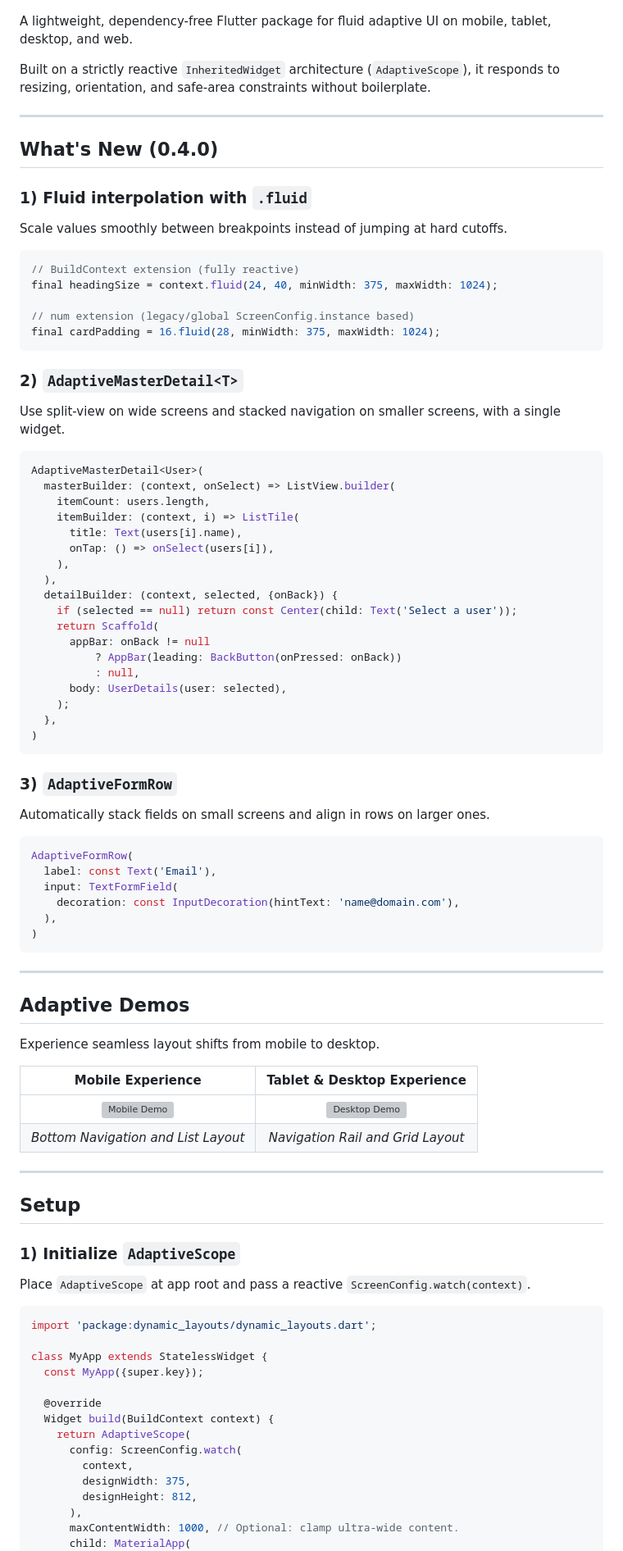
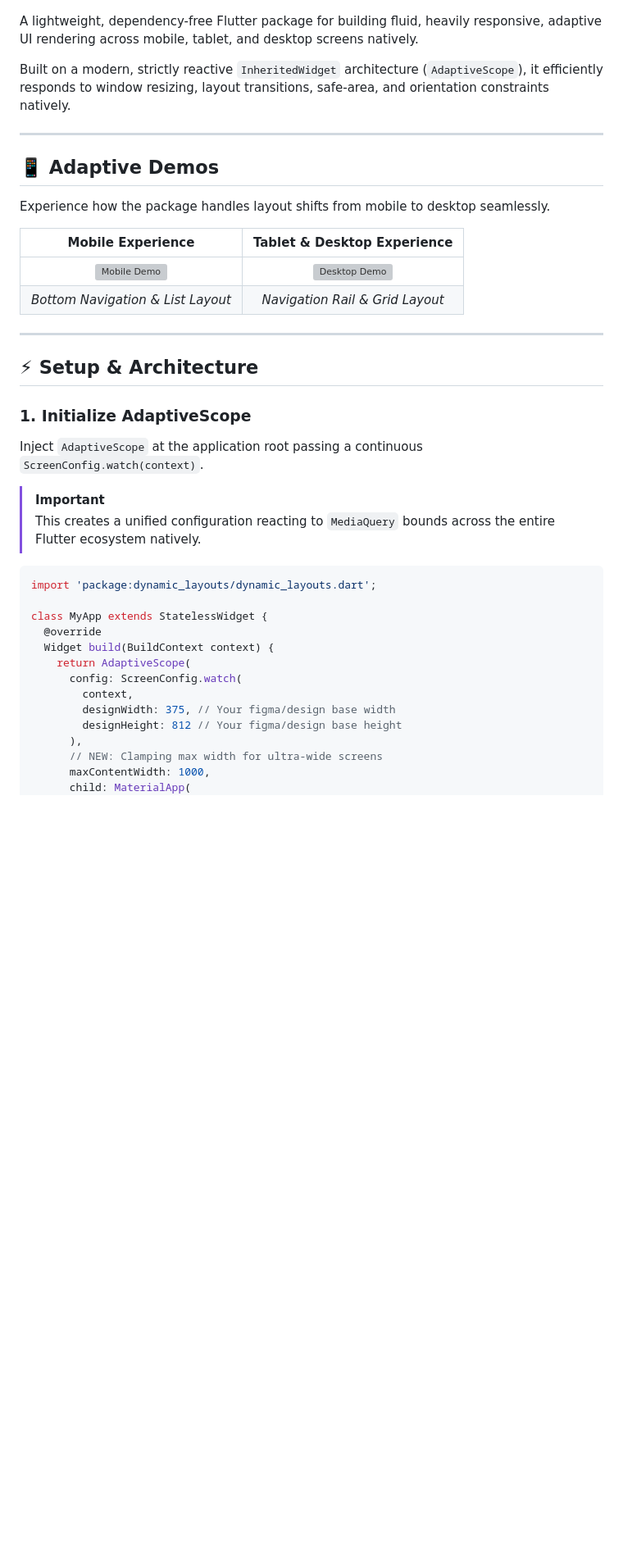
Before and after one commit to GithubUser18974/dynamic_util, a Markdown page: README.md, the part around one of its changes. Shown at 82% size. GitHub-like rendering; blank space fills up the shorter version; grey boxes are pictures that could not be loaded.

````diff
--- a/README.md
+++ b/README.md
@@ -8,93 +6,44 @@
 
 ![Dynamic Layouts Hero](doc/assets/hero.png)
 
-A lightweight, dependency-free Flutter package for fluid adaptive UI on mobile, tablet, desktop, and web.
+A lightweight, dependency-free Flutter package for building fluid, heavily responsive, adaptive UI rendering across mobile, tablet, and desktop screens natively.
 
-Built on a strictly reactive `InheritedWidget` architecture (`AdaptiveScope`), it responds to resizing, orientation, and safe-area constraints without boilerplate.
+Built on a modern, strictly reactive `InheritedWidget` architecture (`AdaptiveScope`), it efficiently responds to window resizing, layout transitions, safe-area, and orientation constraints natively.
 
 ---
 
-## What's New (0.4.0)
+## 📱 Adaptive Demos
 
-### 1) Fluid interpolation with `.fluid`
-Scale values smoothly between breakpoints instead of jumping at hard cutoffs.
-
-```dart
-// BuildContext extension (fully reactive)
-final headingSize = context.fluid(24, 40, minWidth: 375, maxWidth: 1024);
-
-// num extension (legacy/global ScreenConfig.instance based)
-final cardPadding = 16.fluid(28, minWidth: 375, maxWidth: 1024);
-```
-
-### 2) `AdaptiveMasterDetail<T>`
-Use split-view on wide screens and stacked navigation on smaller screens, with a single widget.
-
-```dart
-AdaptiveMasterDetail<User>(
-  masterBuilder: (context, onSelect) => ListView.builder(
-    itemCount: users.length,
-    itemBuilder: (context, i) => ListTile(
-      title: Text(users[i].name),
-      onTap: () => onSelect(users[i]),
-    ),
-  ),
-  detailBuilder: (context, selected, {onBack}) {
-    if (selected == null) return const Center(child: Text('Select a user'));
-    return Scaffold(
-      appBar: onBack != null
-          ? AppBar(leading: BackButton(onPressed: onBack))
-          : null,
-      body: UserDetails(user: selected),
-    );
-  },
-)
-```
-
-### 3) `AdaptiveFormRow`
-Automatically stack fields on small screens and align in rows on larger ones.
-
-```dart
-AdaptiveFormRow(
-  label: const Text('Email'),
-  input: TextFormField(
-    decoration: const InputDecoration(hintText: 'name@domain.com'),
-  ),
-)
-```
-
----
-
-## Adaptive Demos
-
-Experience seamless layout shifts from mobile to desktop.
+Experience how the package handles layout shifts from mobile to desktop seamlessly.
 
 | Mobile Experience | Tablet & Desktop Experience |
 | :---: | :---: |
 | <img src="doc/assets/mobile_demo.webp" width="300" alt="Mobile Demo"> | <img src="doc/assets/desktop_demo.webp" width="550" alt="Desktop Demo"> |
-| *Bottom Navigation and List Layout* | *Navigation Rail and Grid Layout* |
+| *Bottom Navigation & List Layout* | *Navigation Rail & Grid Layout* |
 
 ---
 
-## Setup
+## ⚡ Setup & Architecture
 
-### 1) Initialize `AdaptiveScope`
-Place `AdaptiveScope` at app root and pass a reactive `ScreenConfig.watch(context)`.
+### 1. Initialize AdaptiveScope
+Inject `AdaptiveScope` at the application root passing a continuous `ScreenConfig.watch(context)`.
+
+> [!IMPORTANT]
+> This creates a unified configuration reacting to `MediaQuery` bounds across the entire Flutter ecosystem natively.
 
 ```dart
 import 'package:dynamic_layouts/dynamic_layouts.dart';
 
 class MyApp extends StatelessWidget {
-  const MyApp({super.key});
-
   @override
   Widget build(BuildContext context) {
     return AdaptiveScope(
       config: ScreenConfig.watch(
         context,
-        designWidth: 375,
-        designHeight: 812,
+        designWidth: 375, // Your figma/design base width
+        designHeight: 812 // Your figma/design base height
       ),
-      maxContentWidth: 1000, // Optional: clamp ultra-wide content.
+      // NEW: Clamping max width for ultra-wide screens
+      maxContentWidth: 1000,
       child: MaterialApp(
         builder: (context, child) => AdaptiveDebugOverlay(child: child!),
````
Also changed, not shown: other parts of README.md (+45 -98 lines).
